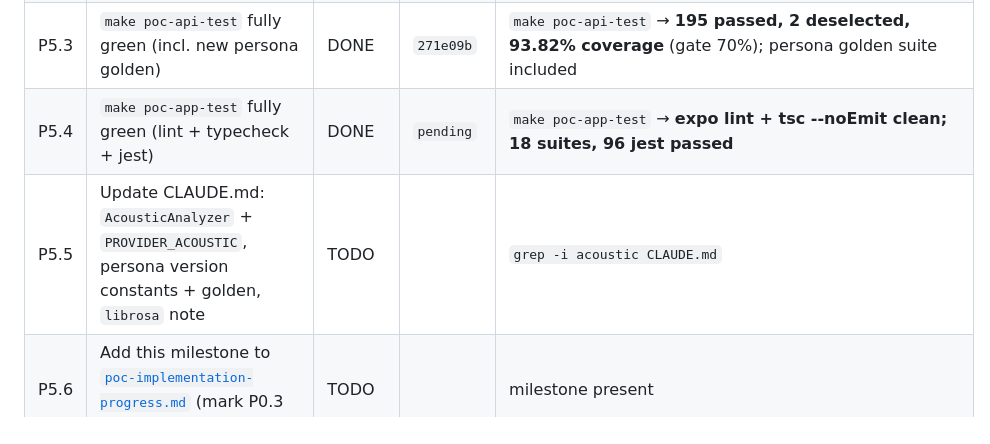
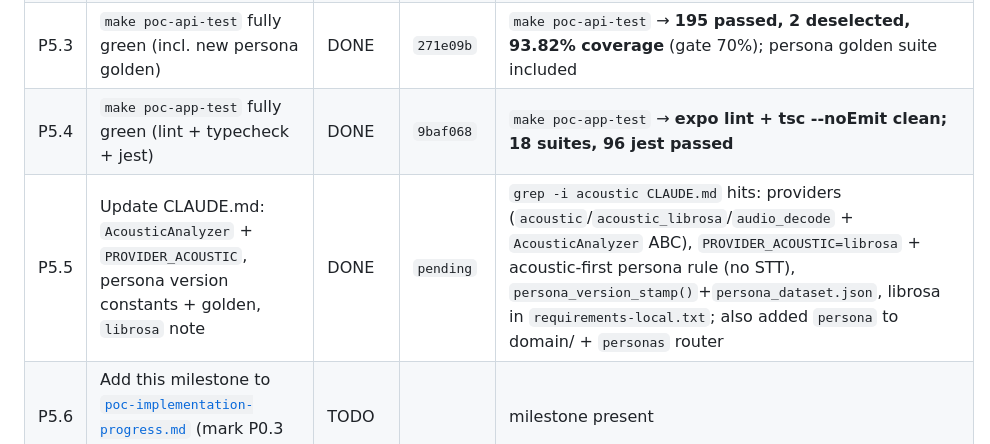
Before and after one commit to sagarpahwa/vaani, a Markdown page: docs/plans/poc-personas-progress.md, the part around the change. Drawn GitHub-style.

```diff
--- a/docs/plans/poc-personas-progress.md
+++ b/docs/plans/poc-personas-progress.md
@@ -145,8 +145,8 @@ You were told: *"implement this plan"* (pointing at this file or at
 | P5.1 | Real-voice run: `PROVIDER_ACOUSTIC=librosa PROVIDER_TTS=macos` — fast vs slow, monotone vs expressive, skip-a-line, retry delta | DONE | `5e94f7f` | **Ran the real librosa engine on real audio** (macOS `say`→WAV→PyAV decode→librosa→persona score) via the live API on :8096. Verified: (a) measured pace tracks the read — slow 2.24 sps → pace correction *"crawled at 2.0 syll/s — below Steve Jobs's 2.8–3.6 band"*, in-band ~3.1 sps → no pace flag; (b) **skip** (expected line, empty audio) → coverage 0.75→0.67 + line-specific *"Only 0 of 10 expected syllables landed"*, transcript-free; (c) every correction carries a macOS-TTS **ideal A/B clip**; (d) **retry** → attempt 2 linked to parent with a real per-capability delta (pace +0.20); (e) real pitch range measured (~7–8 st). **Limits (synthetic audio, not the engine):** `say` is smoother than a human voice → syllable-nuclei undercount at high rate, so a synthetic read can't reach Huang's 4.2+ band and a clean Jobs "too fast" isn't synthesizable; monotone-vs-expressive contrast + in-browser mic/playback/re-speak are mic/browser-bound and are the deterministically pinned cases in the persona suite (`test_persona_{pipeline,scorer,style_match,feedback,e2e}`, persona golden) |
 | P5.2 | Cross-persona check: same fast read suits Huang but is flagged for Buffett (per-persona bands) | DONE | `41ef9f0` | The **identical** read (3.10 sps) scored by 3 personas via the live API → style_match **Buffett 0.75** (band 2.4–3.0, read just above) > **Jobs 0.68** (band 2.8–3.6, in band) > **Huang 0.56** (band 4.2–5.0, read far below): same audio, materially different per-persona verdict + ranking, proving per-persona bands drive scoring. (Direction is inverted from the plan's literal "suits Huang / too fast for Buffett" because synthetic TTS can't reach Huang's high band — see P5.1 limits — but the per-persona differentiation is unambiguous; a real fast human voice lands the exact framing.) |
 | P5.3 | `make poc-api-test` fully green (incl. new persona golden) | DONE | `271e09b` | `make poc-api-test` → **195 passed, 2 deselected, 93.82% coverage** (gate 70%); persona golden suite included |
-| P5.4 | `make poc-app-test` fully green (lint + typecheck + jest) | DONE | `pending` | `make poc-app-test` → **expo lint + tsc --noEmit clean; 18 suites, 96 jest passed** |
-| P5.5 | Update CLAUDE.md: `AcousticAnalyzer` + `PROVIDER_ACOUSTIC`, persona version constants + golden, `librosa` note | TODO | | `grep -i acoustic CLAUDE.md` |
+| P5.4 | `make poc-app-test` fully green (lint + typecheck + jest) | DONE | `9baf068` | `make poc-app-test` → **expo lint + tsc --noEmit clean; 18 suites, 96 jest passed** |
+| P5.5 | Update CLAUDE.md: `AcousticAnalyzer` + `PROVIDER_ACOUSTIC`, persona version constants + golden, `librosa` note | DONE | `pending` | `grep -i acoustic CLAUDE.md` hits: providers (`acoustic`/`acoustic_librosa`/`audio_decode` + `AcousticAnalyzer` ABC), `PROVIDER_ACOUSTIC=librosa` + acoustic-first persona rule (no STT), `persona_version_stamp()`+`persona_dataset.json`, librosa in `requirements-local.txt`; also added `persona` to domain/ + `personas` router |
 | P5.6 | Add this milestone to [`poc-implementation-progress.md`](poc-implementation-progress.md) (mark P0.3 done here) | TODO | | milestone present |
 | P5.7 | Final: raise coverage baseline if it improved; confirm CI-relevant suites green | TODO | | `make poc-api-test && make poc-app-test` |
 
```
Also changed, not shown: CLAUDE.md (+18 -10 lines).
